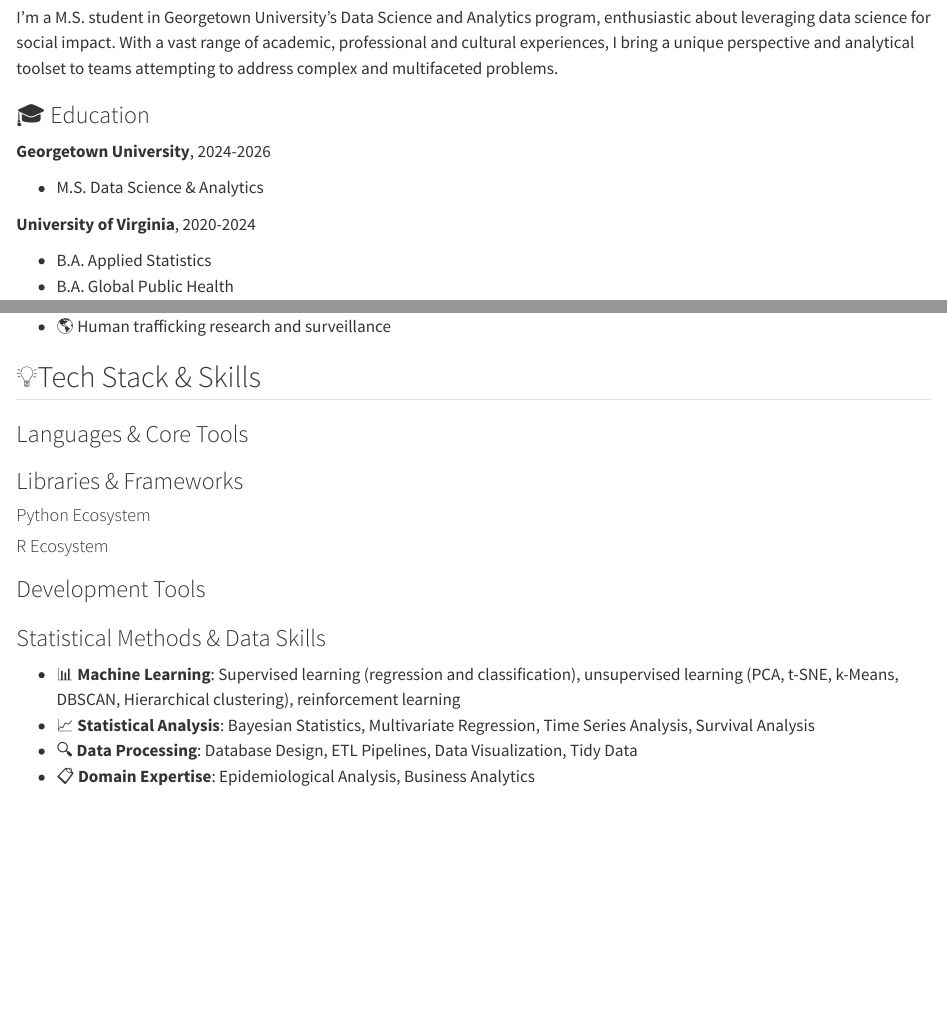
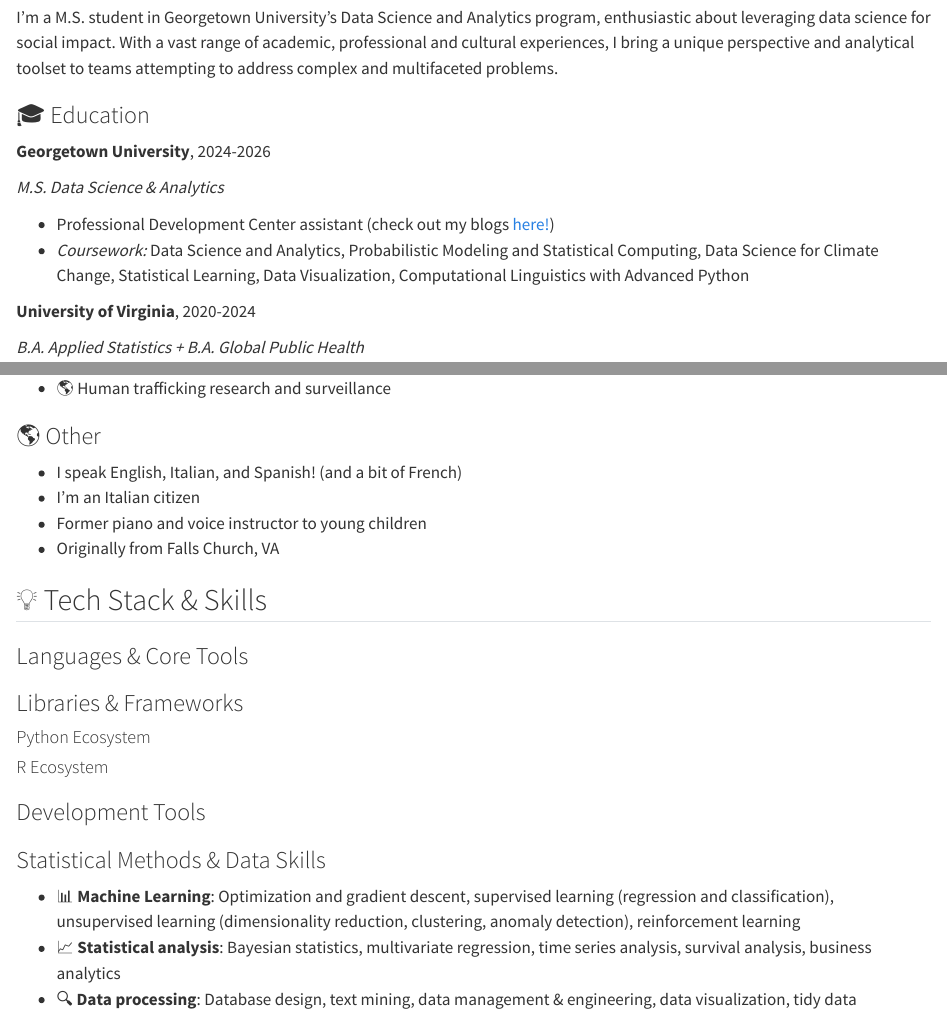
Before and after one commit to viviluccioli/portfolio, a Quarto document (index.qmd): the page in a window 1100 px wide, from 200 px down, and a second part further down, joined at a grey line. Rendered offline with R 4.5, knitr and Pandoc in place of Quarto, with nearby package versions; badge pictures from the web are left out.

Commit message:
added 'other' section to bio, modified tech stack

```diff
--- a/index.qmd
+++ b/index.qmd
@@ -18,9 +18,11 @@
 
 **Georgetown University**, 2024-2026
 
-- M.S. Data Science & Analytics
+*M.S. Data Science & Analytics*
+
+- Professional Development Center assistant (check out my blogs [here!](https://analytics.georgetown.edu/blog-posts/sex-and-gender-bias-considerations-for-data-science/))
+- *Coursework:* Data Science and Analytics, Probabilistic Modeling and Statistical Computing, Data Science for Climate Change, Statistical Learning, Data Visualization, Computational Linguistics with Advanced Python
 
 **University of Virginia**, 2020-2024
 
-- B.A. Applied Statistics
-- B.A. Global Public Health
+*B.A. Applied Statistics + B.A. Global Public Health*
@@ -76,7 +81,15 @@
 - 🌎 Human trafficking research and surveillance
 
 
-## 💡Tech Stack & Skills
+### 🌎 Other
+
+- I speak English, Italian, and Spanish! (and a bit of French)
+- I'm an Italian citizen
+- Former piano and voice instructor to young children
+- Originally from Falls Church, VA
+
+
+## 💡 Tech Stack & Skills
 
 ### Languages & Core Tools
 [![Python](https://img.shields.io/badge/Python-3776AB?style=for-the-badge&logo=python&logoColor=white)](https://www.python.org/)
@@ -103,10 +116,9 @@
 [![Tableau](https://img.shields.io/badge/Tableau-E97627?style=for-the-badge&logo=tableau&logoColor=white)](https://www.tableau.com/)
 
 ### Statistical Methods & Data Skills
-- 📊 **Machine Learning**: Supervised learning (regression and classification), unsupervised learning (PCA, t-SNE, k-Means, DBSCAN, Hierarchical clustering), reinforcement learning
-- 📈 **Statistical Analysis**: Bayesian Statistics, Multivariate Regression, Time Series Analysis, Survival Analysis
-- 🔍 **Data Processing**: Database Design, ETL Pipelines, Data Visualization, Tidy Data
-- 📋 **Domain Expertise**: Epidemiological Analysis, Business Analytics
+- 📊 **Machine Learning**: Optimization and gradient descent, supervised learning (regression and classification), unsupervised learning (dimensionality reduction, clustering, anomaly detection), reinforcement learning
+- 📈 **Statistical analysis**: Bayesian statistics, multivariate regression, time series analysis, survival analysis, business analytics
+- 🔍 **Data processing**: Database design, text mining, data management & engineering, data visualization, tidy data
 
 
 
```
Also changed, not shown: index.qmd (12 more changed lines), 2 other files.
